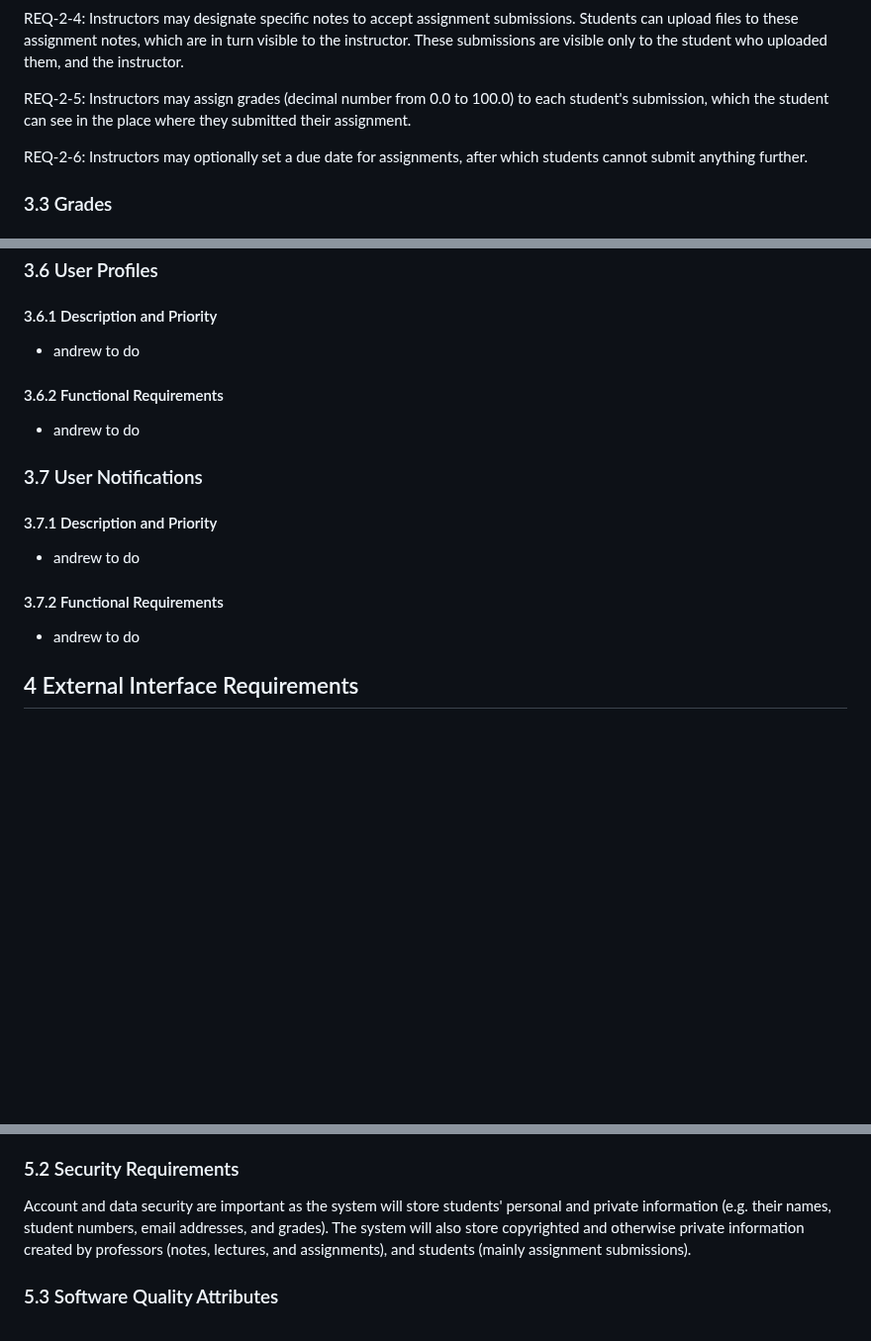
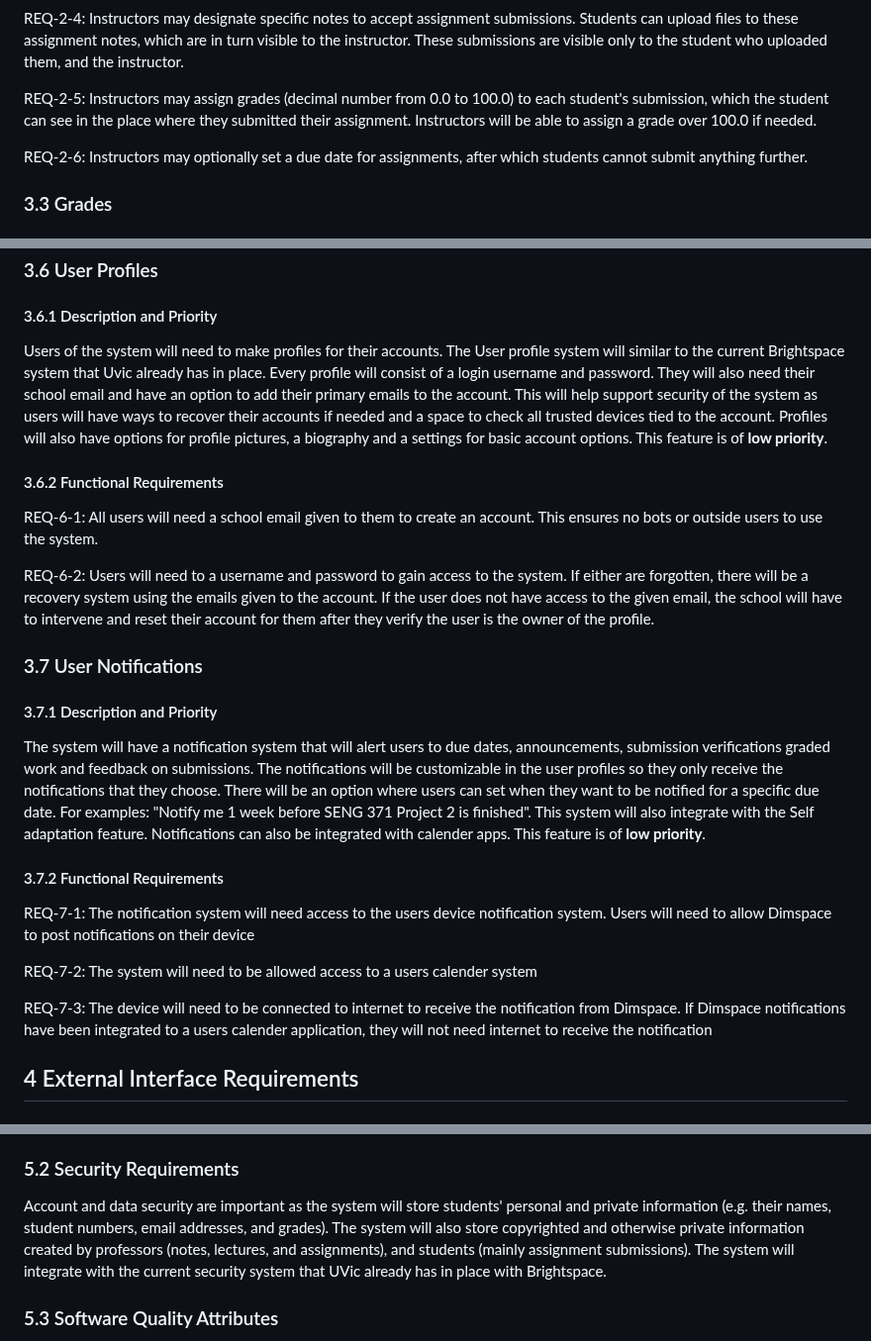
Before and after one commit to stephenneale/seng371-group16, a Markdown page: as-developers/rd.md, 3 parts joined by grey strips. Shown at 99% size. GitHub-like rendering; blank space fills up the shorter version.

Commit message:
more changes from RFC

```diff
--- a/as-developers/rd.md
+++ b/as-developers/rd.md
@@ -205,7 +206,7 @@ files to these assignment notes, which are in turn visible to the instructor. Th
 are visible only to the student who uploaded them, and the instructor.
 
 REQ-2-5: Instructors may assign grades (decimal number from 0.0 to 100.0) to each student's submission,
-which the student can see in the place where they submitted their assignment.
+which the student can see in the place where they submitted their assignment. Instructors will be able to assign a grade over 100.0 if needed.
 
 REQ-2-6: Instructors may optionally set a due date for assignments, after which students cannot
 submit anything further.
@@ -259,16 +260,24 @@ REQ-5-3: Users should be able to view a list of all their trusted devices and ha
 ### 3.6 User Profiles
 
 #### 3.6.1 Description and Priority
-- andrew to do
+Users of the system will need to make profiles for their accounts. The User profile system will similar to the current Brightspace system that Uvic already has in place. Every profile will consist of a login username and password. They will also need their school email and have an option to add their primary emails to the account. This will help support security of the system as users will have ways to recover their accounts if needed and a space to check all trusted devices tied to the account. Profiles will also have options for profile pictures, a biography and a settings for basic account options. This feature is of **low priority**.
 #### 3.6.2 Functional Requirements
-- andrew to do
+REQ-6-1: All users will need a school email given to them to create an account. This ensures no bots or outside users to use the system.
+
+REQ-6-2: Users will need to a username and password to gain access to the system. If either are forgotten, there will be a recovery system using the emails given to the account. If the user does not have access to the given email, the school will have to intervene and reset their account for them after they verify the user is the owner of the profile.
 
 ### 3.7 User Notifications
 
 #### 3.7.1 Description and Priority
- - andrew to do
+The system will have a notification system that will alert users to due dates, announcements, submission verifications graded work and feedback on submissions. The notifications will be customizable in the user profiles so they only receive the notifications that they choose. There will be an option where users can set when they want to be notified for a specific due date. For examples: "Notify me 1 week before SENG 371 Project 2 is finished". This system will also integrate with the Self adaptation feature. Notifications can also be integrated with calender apps. This feature is of **low priority**.
 #### 3.7.2 Functional Requirements
-- andrew to do
+REQ-7-1: The notification system will need access to the users device notification system. Users will need to allow Dimspace to post notifications on their device
+
+REQ-7-2: The system will need to be allowed access to a users calender system
+
+REQ-7-3: The device will need to be connected to internet to receive the notification from Dimspace. If Dimspace notifications have been integrated to a users calender application, they will not need internet to receive the notification
+
+
 ## 4 External Interface Requirements
 
 ### 4.1 User Interfaces
@@ -306,7 +315,7 @@ The system needs to run at high speeds, 24/7, with low failure rate. Since stude
 
 ### 5.2 Security Requirements
 
-Account and data security are important as the system will store students' personal and private information (e.g. their names, student numbers, email addresses, and grades). The system will also store copyrighted and otherwise private information created by professors (notes, lectures, and assignments), and students (mainly assignment submissions).
+Account and data security are important as the system will store students' personal and private information (e.g. their names, student numbers, email addresses, and grades). The system will also store copyrighted and otherwise private information created by professors (notes, lectures, and assignments), and students (mainly assignment submissions). The system will integrate with the current security system that UVic already has in place with Brightspace.
 
 ### 5.3 Software Quality Attributes
 
```
Also changed, not shown: other parts of as-developers/rd.md (+1 -0 lines).
